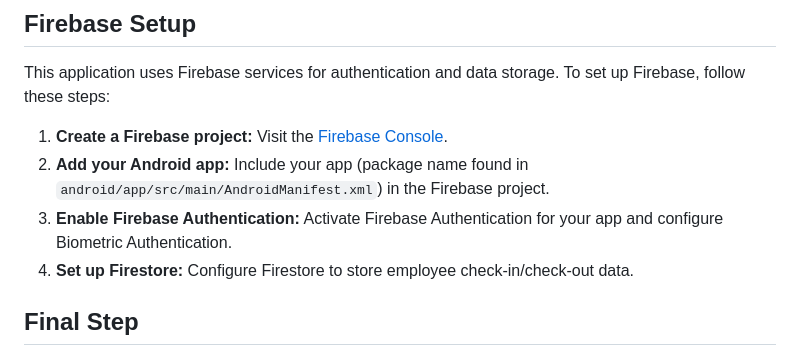
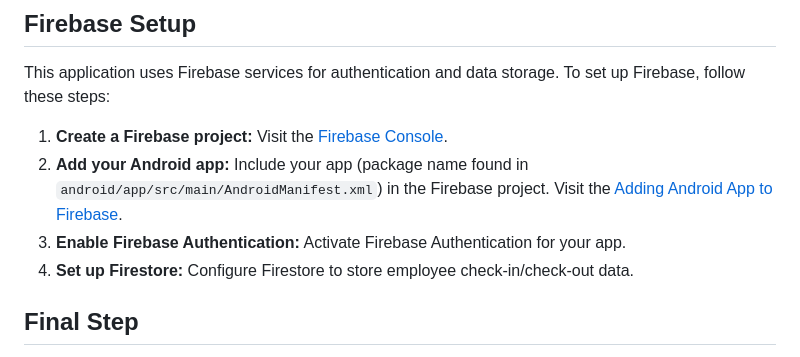
Before and after one commit to rahulpandharkar/Employee_Tracking, a Markdown page: README.md, the part around the change. Drawn GitHub-style.

```diff
--- a/README.md
+++ b/README.md
@@ -66,8 +66,8 @@ Ensure you have Flutter installed on your local machine. Refer to the official g
 This application uses Firebase services for authentication and data storage. To set up Firebase, follow these steps:
 
 1. **Create a Firebase project:** Visit the [Firebase Console](https://firebase.google.com/docs/projects/api/workflow_set-up-and-manage-project).
-2. **Add your Android app:** Include your app (package name found in `android/app/src/main/AndroidManifest.xml`) in the Firebase project.
-3. **Enable Firebase Authentication:** Activate Firebase Authentication for your app and configure Biometric Authentication.
+2. **Add your Android app:** Include your app (package name found in `android/app/src/main/AndroidManifest.xml`) in the Firebase project. Visit the [Adding Android App to Firebase](https://firebase.google.com/docs/android/setup?authuser=0&hl=en).
+3. **Enable Firebase Authentication:** Activate Firebase Authentication for your app.
 4. **Set up Firestore:** Configure Firestore to store employee check-in/check-out data.
 
 
```
